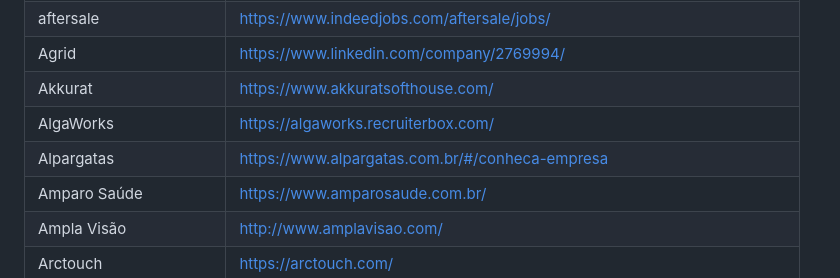
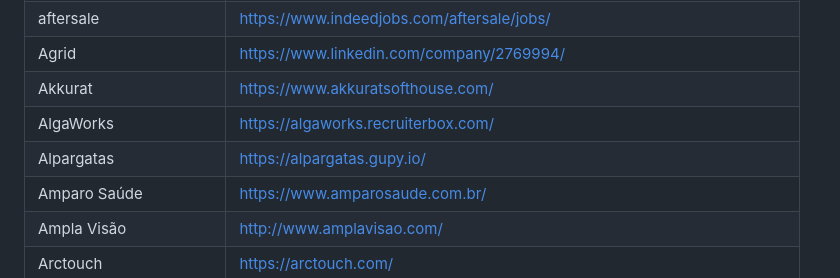
Before and after one commit to lerrua/remote-jobs-brazil, a Markdown page: README.md, the part around the change. Rendered like a GitHub page.

Commit message:
change Alpargatas URL

```diff
--- a/README.md
+++ b/README.md
@@ -19,7 +19,7 @@ aftersale | https://www.indeedjobs.com/aftersale/jobs/
 Agrid | https://www.linkedin.com/company/2769994/
 Akkurat | https://www.akkuratsofthouse.com/
 AlgaWorks | https://algaworks.recruiterbox.com/
-Alpargatas | https://www.alpargatas.com.br/#/conheca-empresa
+Alpargatas | https://alpargatas.gupy.io/
 Amparo Saúde | https://www.amparosaude.com.br/
 Ampla Visão | http://www.amplavisao.com/
 Arctouch | https://arctouch.com/
```
